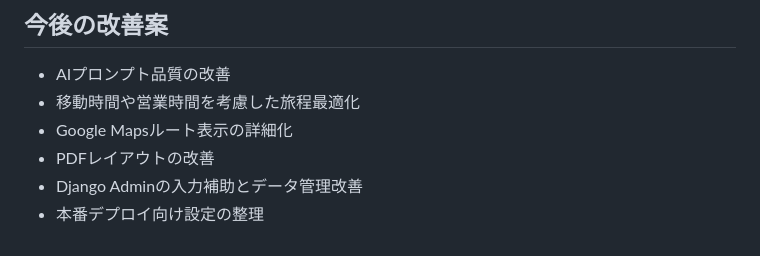
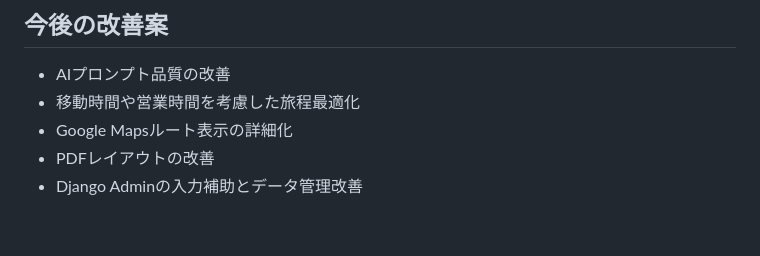
Before and after one commit to tm-business-ai/localtrip-builder, a Markdown page: README.md, the part around the change. GitHub-like rendering.

```diff
--- a/README.md
+++ b/README.md
@@ -226,4 +226,3 @@ $env:DATABASE_ENGINE="sqlite"; python manage.py test
 - Google Mapsルート表示の詳細化
 - PDFレイアウトの改善
 - Django Adminの入力補助とデータ管理改善
-- 本番デプロイ向け設定の整理
```
